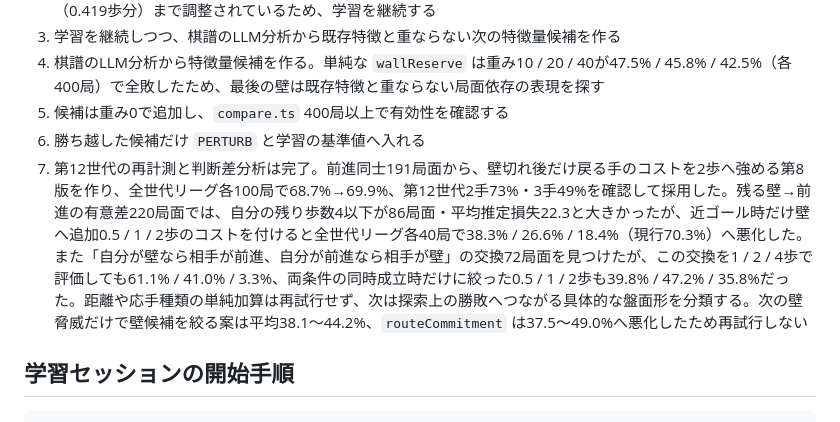
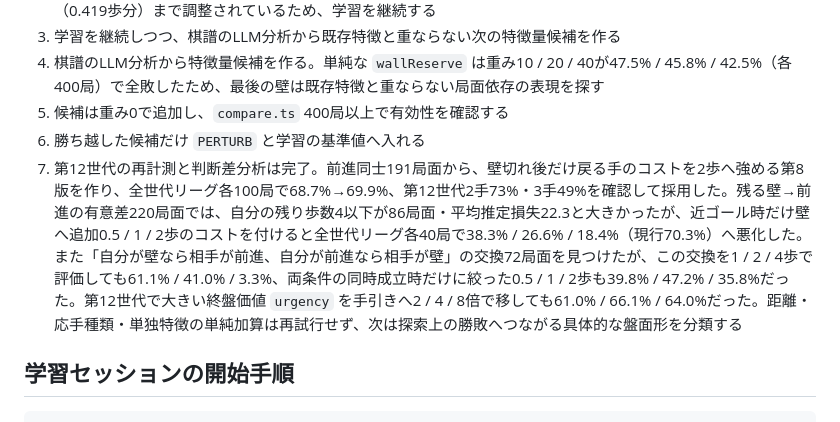
Before and after one commit to shimewtr/wall-race, a Markdown page: docs/training.md, the part around the change. Drawn GitHub-style.

```diff
--- a/docs/training.md
+++ b/docs/training.md
@@ -90,7 +90,7 @@ Train ワークフローは4ランナーで45分ずつ学習する。ランナ
 4. 棋譜のLLM分析から特徴量候補を作る。単純な `wallReserve` は重み10 / 20 / 40が47.5% / 45.8% / 42.5%（各400局）で全敗したため、最後の壁は既存特徴と重ならない局面依存の表現を探す
 5. 候補は重み0で追加し、`compare.ts` 400局以上で有効性を確認する
 6. 勝ち越した候補だけ `PERTURB` と学習の基準値へ入れる
-7. 第12世代の再計測と判断差分析は完了。前進同士191局面から、壁切れ後だけ戻る手のコストを2歩へ強める第8版を作り、全世代リーグ各100局で68.7%→69.9%、第12世代2手73%・3手49%を確認して採用した。残る壁→前進の有意差220局面では、自分の残り歩数4以下が86局面・平均推定損失22.3と大きかったが、近ゴール時だけ壁へ追加0.5 / 1 / 2歩のコストを付けると全世代リーグ各40局で38.3% / 26.6% / 18.4%（現行70.3%）へ悪化した。また「自分が壁なら相手が前進、自分が前進なら相手が壁」の交換72局面を見つけたが、この交換を1 / 2 / 4歩で評価しても61.1% / 41.0% / 3.3%、両条件の同時成立時だけに絞った0.5 / 1 / 2歩も39.8% / 47.2% / 35.8%だった。距離や応手種類の単純加算は再試行せず、次は探索上の勝敗へつながる具体的な盤面形を分類する。次の壁脅威だけで壁候補を絞る案は平均38.1〜44.2%、`routeCommitment` は37.5〜49.0%へ悪化したため再試行しない
+7. 第12世代の再計測と判断差分析は完了。前進同士191局面から、壁切れ後だけ戻る手のコストを2歩へ強める第8版を作り、全世代リーグ各100局で68.7%→69.9%、第12世代2手73%・3手49%を確認して採用した。残る壁→前進の有意差220局面では、自分の残り歩数4以下が86局面・平均推定損失22.3と大きかったが、近ゴール時だけ壁へ追加0.5 / 1 / 2歩のコストを付けると全世代リーグ各40局で38.3% / 26.6% / 18.4%（現行70.3%）へ悪化した。また「自分が壁なら相手が前進、自分が前進なら相手が壁」の交換72局面を見つけたが、この交換を1 / 2 / 4歩で評価しても61.1% / 41.0% / 3.3%、両条件の同時成立時だけに絞った0.5 / 1 / 2歩も39.8% / 47.2% / 35.8%だった。第12世代で大きい終盤価値 `urgency` を手引きへ2 / 4 / 8倍で移しても61.0% / 66.1% / 64.0%だった。距離・応手種類・単独特徴の単純加算は再試行せず、次は探索上の勝敗へつながる具体的な盤面形を分類する
 
 ## 学習セッションの開始手順
 
```
Also changed, not shown: docs/guide.md (+1 -0 lines), docs/roadmap.md (+1 -0 lines).
